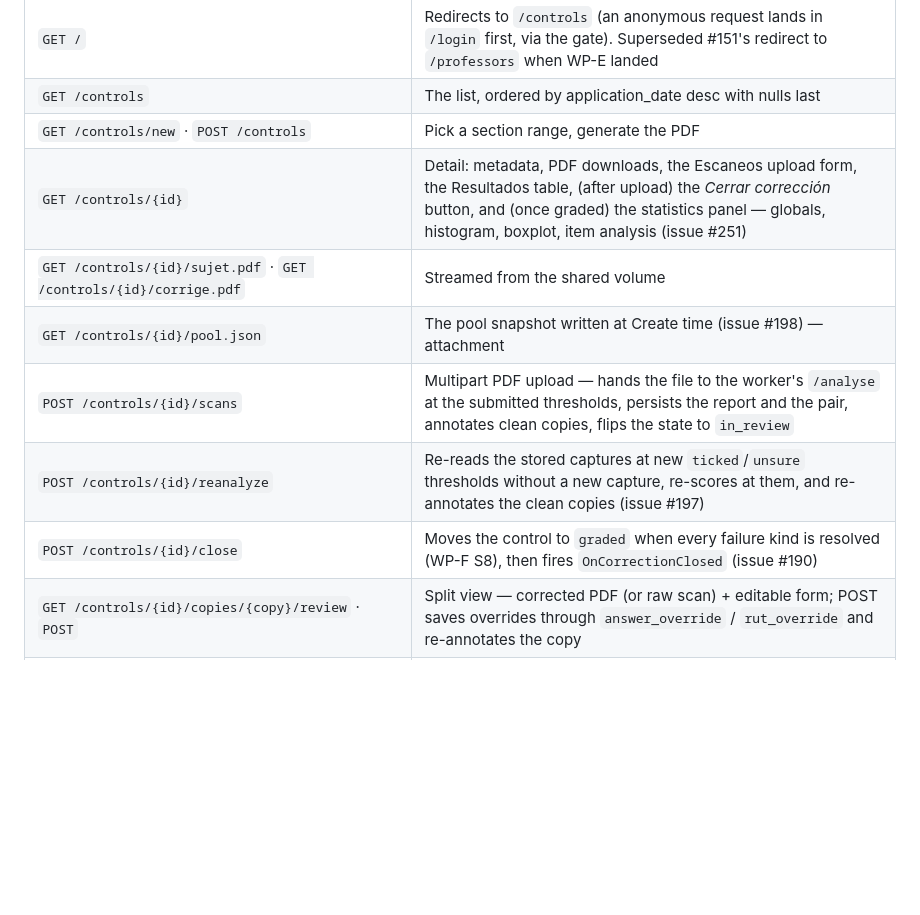
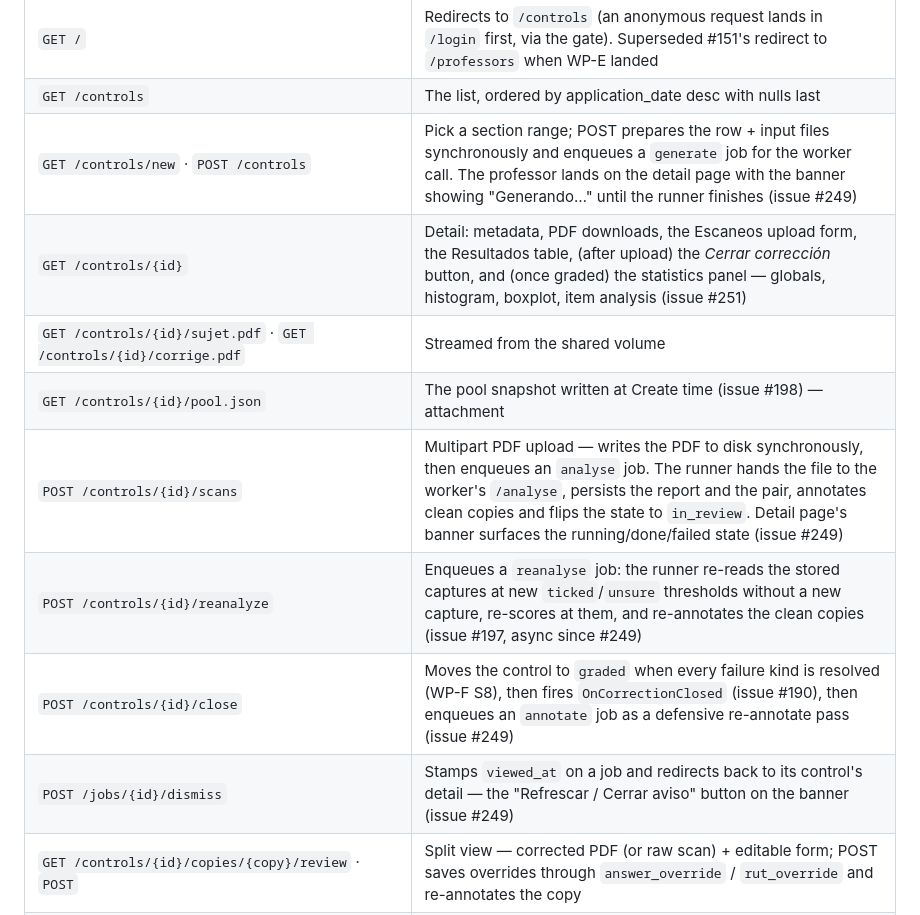
Before and after one commit to so77id/nalanda, a Markdown page: apps/server/README.md, the part around the change. Rendered like a GitHub page; blank space fills up the shorter version.

Commit message:
docs(issue-249): update apps/server routes table for async runner
The four AMC operations (generate, analyse, reanalyse, annotate on
close) are enqueued as jobs rather than blocking the HTTP request.
Add the new POST /jobs/{id}/dismiss row and reword each async row to
say what the sync half now does + what the runner picks up.

Refs #249.

```diff
--- a/apps/server/README.md
+++ b/apps/server/README.md
@@ -238,13 +238,14 @@ Routes today:
 |---|---|
 | `GET /` | Redirects to `/controls` (an anonymous request lands in `/login` first, via the gate). Superseded #151's redirect to `/professors` when WP-E landed |
 | `GET /controls` | The list, ordered by application_date desc with nulls last |
-| `GET /controls/new` · `POST /controls` | Pick a section range, generate the PDF |
+| `GET /controls/new` · `POST /controls` | Pick a section range; POST prepares the row + input files synchronously and enqueues a `generate` job for the worker call. The professor lands on the detail page with the banner showing "Generando…" until the runner finishes (issue #249) |
 | `GET /controls/{id}` | Detail: metadata, PDF downloads, the Escaneos upload form, the Resultados table, (after upload) the *Cerrar corrección* button, and (once graded) the statistics panel — globals, histogram, boxplot, item analysis (issue #251) |
 | `GET /controls/{id}/sujet.pdf` · `GET /controls/{id}/corrige.pdf` | Streamed from the shared volume |
 | `GET /controls/{id}/pool.json` | The pool snapshot written at Create time (issue #198) — attachment |
-| `POST /controls/{id}/scans` | Multipart PDF upload — hands the file to the worker's `/analyse` at the submitted thresholds, persists the report and the pair, annotates clean copies, flips the state to `in_review` |
-| `POST /controls/{id}/reanalyze` | Re-reads the stored captures at new `ticked`/`unsure` thresholds without a new capture, re-scores at them, and re-annotates the clean copies (issue #197) |
-| `POST /controls/{id}/close` | Moves the control to `graded` when every failure kind is resolved (WP-F S8), then fires `OnCorrectionClosed` (issue #190) |
+| `POST /controls/{id}/scans` | Multipart PDF upload — writes the PDF to disk synchronously, then enqueues an `analyse` job. The runner hands the file to the worker's `/analyse`, persists the report and the pair, annotates clean copies and flips the state to `in_review`. Detail page's banner surfaces the running/done/failed state (issue #249) |
+| `POST /controls/{id}/reanalyze` | Enqueues a `reanalyse` job: the runner re-reads the stored captures at new `ticked`/`unsure` thresholds without a new capture, re-scores at them, and re-annotates the clean copies (issue #197, async since #249) |
+| `POST /controls/{id}/close` | Moves the control to `graded` when every failure kind is resolved (WP-F S8), then fires `OnCorrectionClosed` (issue #190), then enqueues an `annotate` job as a defensive re-annotate pass (issue #249) |
+| `POST /jobs/{id}/dismiss` | Stamps `viewed_at` on a job and redirects back to its control's detail — the "Refrescar / Cerrar aviso" button on the banner (issue #249) |
 | `GET /controls/{id}/copies/{copy}/review` · `POST` | Split view — corrected PDF (or raw scan) + editable form; POST saves overrides through `answer_override` / `rut_override` and re-annotates the copy |
 | `GET /controls/{id}/copies/{copy}/page/{n}` | Streams the scanned page image from the shared volume |
 | `GET /controls/{id}/copies/{copy}/annotated.pdf` | Streams the corrected PDF from the shared volume; 404 while none exists (issue #190) |
```
